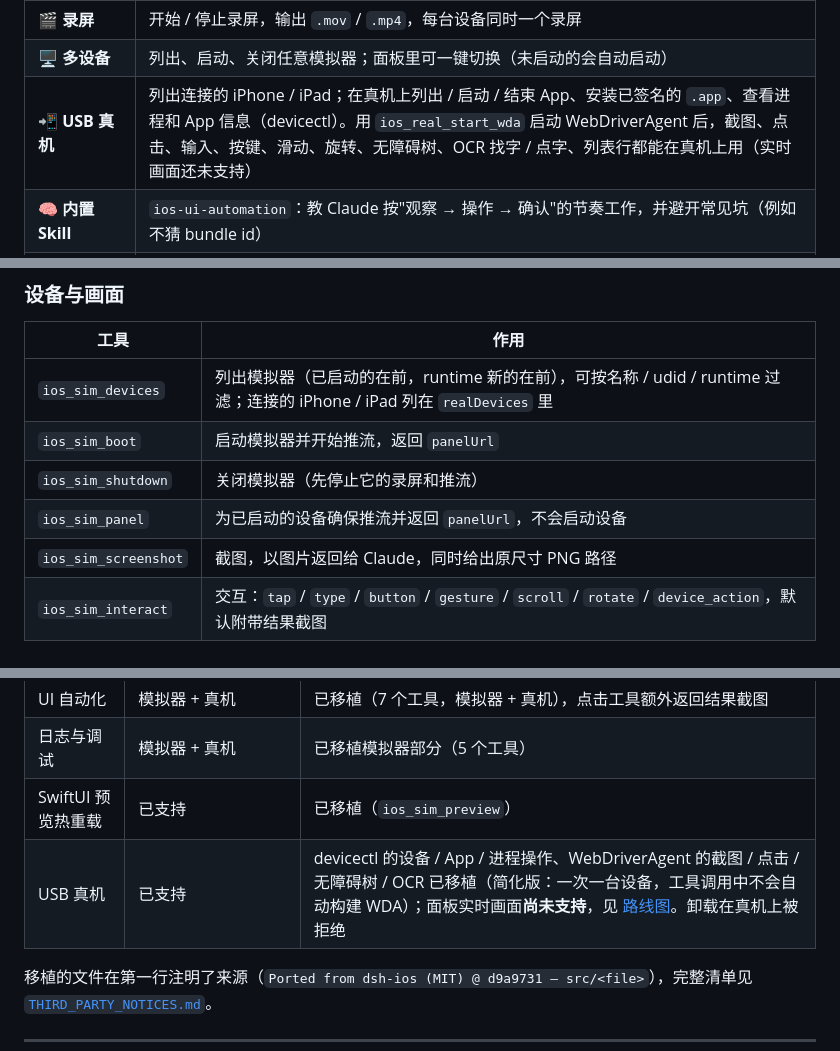
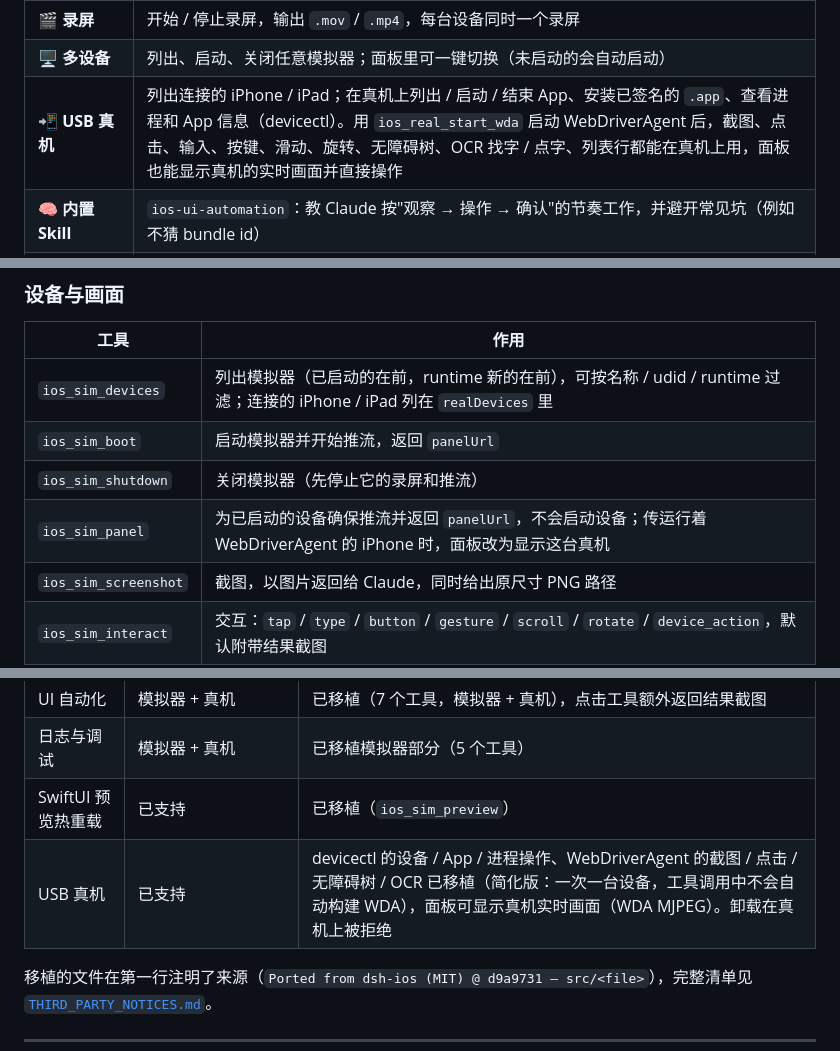
Before and after one commit to elisezhu123/cc-ios-simulator, a Markdown page: README.md, 3 parts joined by grey strips. GitHub-like rendering.

Commit message:
docs(panel): document phase 5c — the real-device live view
Co-Authored-By: Claude Opus 5.5 <noreply@anthropic.com>
Claude-Session: https://claude.ai/code/session_01NwoUwstPN7GskKUZ1yzzEN

```diff
--- a/README.md
+++ b/README.md
@@ -67,7 +67,7 @@
 | 🌐 **环境模拟** | 打开 URL / Deep Link、模拟推送通知（APNs payload）、设置 / 清除 GPS 定位、浅色 / 深色模式 |
 | 🎬 **录屏** | 开始 / 停止录屏，输出 `.mov` / `.mp4`，每台设备同时一个录屏 |
 | 🖥️ **多设备** | 列出、启动、关闭任意模拟器；面板里可一键切换（未启动的会自动启动） |
-| 📲 **USB 真机** | 列出连接的 iPhone / iPad；在真机上列出 / 启动 / 结束 App、安装已签名的 `.app`、查看进程和 App 信息（devicectl）。用 `ios_real_start_wda` 启动 WebDriverAgent 后，截图、点击、输入、按键、滑动、旋转、无障碍树、OCR 找字 / 点字、列表行都能在真机上用（实时画面还未支持） |
+| 📲 **USB 真机** | 列出连接的 iPhone / iPad；在真机上列出 / 启动 / 结束 App、安装已签名的 `.app`、查看进程和 App 信息（devicectl）。用 `ios_real_start_wda` 启动 WebDriverAgent 后，截图、点击、输入、按键、滑动、旋转、无障碍树、OCR 找字 / 点字、列表行都能在真机上用，面板也能显示真机的实时画面并直接操作 |
 | 🧠 **内置 Skill** | `ios-ui-automation`：教 Claude 按"观察 → 操作 → 确认"的节奏工作，并避开常见坑（例如不猜 bundle id） |
 | 🔒 **安全** | 面板只监听 `127.0.0.1`，校验 Host / Origin 防 DNS 重绑定和跨站调用；所有命令用参数数组执行，无 shell 注入 |
 | 🌏 **中英双语** | 面板界面按浏览器语言自动切换中文 / 英文 |
@@ -90,7 +90,7 @@
 | `ios_sim_devices` | 列出模拟器（已启动的在前，runtime 新的在前），可按名称 / udid / runtime 过滤；连接的 iPhone / iPad 列在 `realDevices` 里 |
 | `ios_sim_boot` | 启动模拟器并开始推流，返回 `panelUrl` |
 | `ios_sim_shutdown` | 关闭模拟器（先停止它的录屏和推流） |
-| `ios_sim_panel` | 为已启动的设备确保推流并返回 `panelUrl`，不会启动设备 |
+| `ios_sim_panel` | 为已启动的设备确保推流并返回 `panelUrl`，不会启动设备；传运行着 WebDriverAgent 的 iPhone 时，面板改为显示这台真机 |
 | `ios_sim_screenshot` | 截图，以图片返回给 Claude，同时给出原尺寸 PNG 路径 |
 | `ios_sim_interact` | 交互：`tap` / `type` / `button` / `gesture` / `scroll` / `rotate` / `device_action`，默认附带结果截图 |
 | `ios_real_start_wda` | 在 USB 连接的 iPhone / iPad 上启动 WebDriverAgent（已在运行就直接接管，否则签名、构建并启动，冷构建需要几分钟）；`status` 查看状态，`stop` 停止 |
@@ -351,7 +352,7 @@ test/                  # node:test 单元 / 集成测试，test/live/ 为真机
 | UI 自动化 | 模拟器 + 真机 | 已移植（7 个工具，模拟器 + 真机），点击工具额外返回结果截图 |
 | 日志与调试 | 模拟器 + 真机 | 已移植模拟器部分（5 个工具） |
 | SwiftUI 预览热重载 | 已支持 | 已移植（`ios_sim_preview`） |
-| USB 真机 | 已支持 | devicectl 的设备 / App / 进程操作、WebDriverAgent 的截图 / 点击 / 无障碍树 / OCR 已移植（简化版：一次一台设备，工具调用中不会自动构建 WDA）；面板实时画面**尚未支持**，见 [路线图](#路线图)。卸载在真机上被拒绝 |
+| USB 真机 | 已支持 | devicectl 的设备 / App / 进程操作、WebDriverAgent 的截图 / 点击 / 无障碍树 / OCR 已移植（简化版：一次一台设备，工具调用中不会自动构建 WDA），面板可显示真机实时画面（WDA MJPEG）。卸载在真机上被拒绝 |
 
 移植的文件在第一行注明了来源（`Ported from dsh-ios (MIT) @ d9a9731 — src/<file>`），完整清单见 [`THIRD_PARTY_NOTICES.md`](THIRD_PARTY_NOTICES.md)。
 
```
Also changed, not shown: other parts of README.md (+3 -2 lines), skills/ios-ui-automation/SKILL.md (+1 -0 lines), 1 other file.
